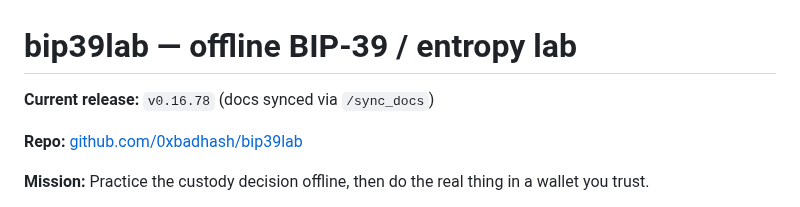
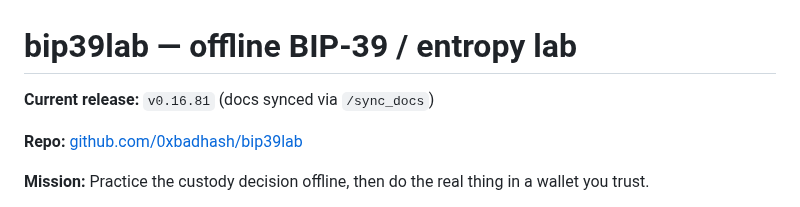
Before and after one commit to 0xbadhash/bip39lab, a Markdown page: README.md, the part around the change. Drawn GitHub-style.

Commit message:
docs: stamp README v0.16.81; reset pipeline to init.

```diff
--- a/README.md
+++ b/README.md
@@ -1,7 +1,7 @@
 # bip39lab — offline BIP-39 / entropy lab
 
 <!-- CURRENT_RELEASE -->
-**Current release:** `v0.16.78` (docs synced via `/sync_docs`)
+**Current release:** `v0.16.81` (docs synced via `/sync_docs`)
 <!-- /CURRENT_RELEASE -->
 
 **Repo:** [github.com/0xbadhash/bip39lab](https://github.com/0xbadhash/bip39lab)
```
